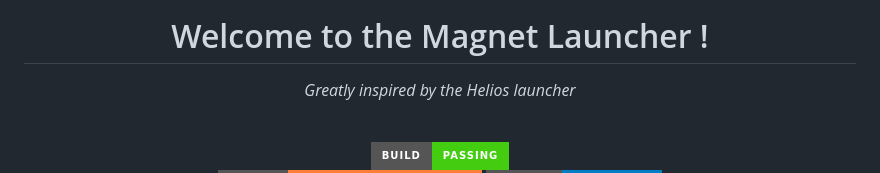
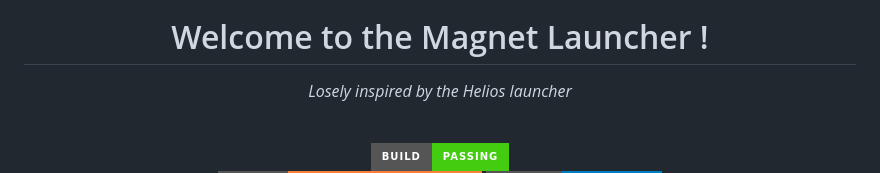
Before and after one commit to Windokk/Magnet-Launcher, a Markdown page: README.md, the part around the change. GitHub-like rendering; badges without logos.

```diff
--- a/README.md
+++ b/README.md
@@ -4,7 +4,7 @@
 
 # Welcome to the Magnet Launcher !
 
-<p><i>Greatly inspired by the Helios launcher</i></p>
+<p><i>Losely inspired by the Helios launcher</i></p>
 
 <br>
 
```
